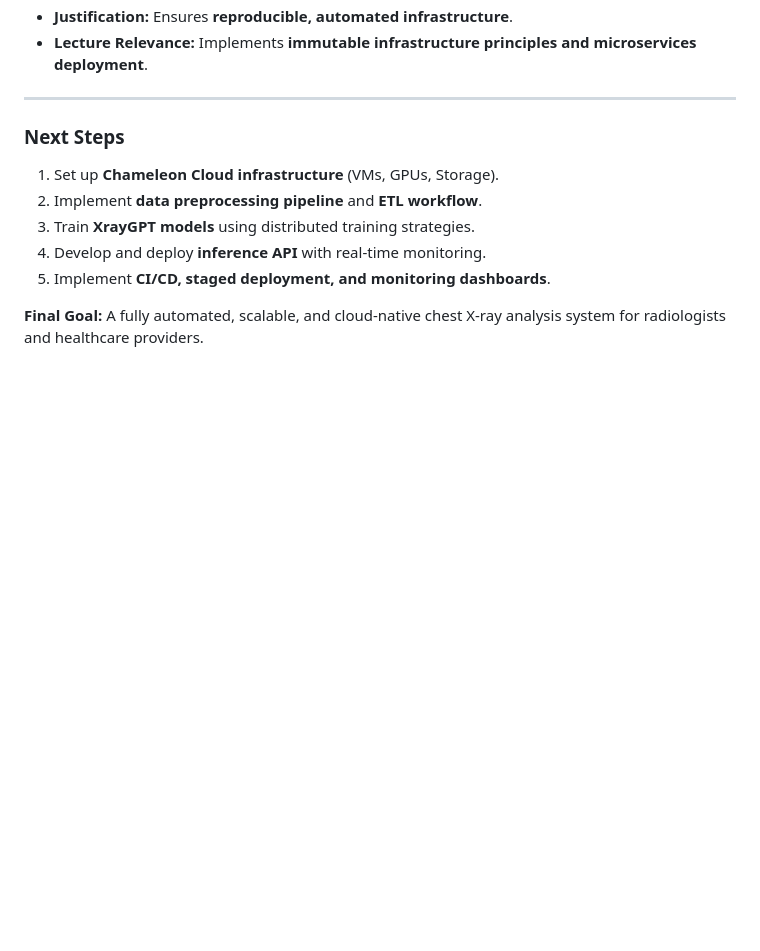
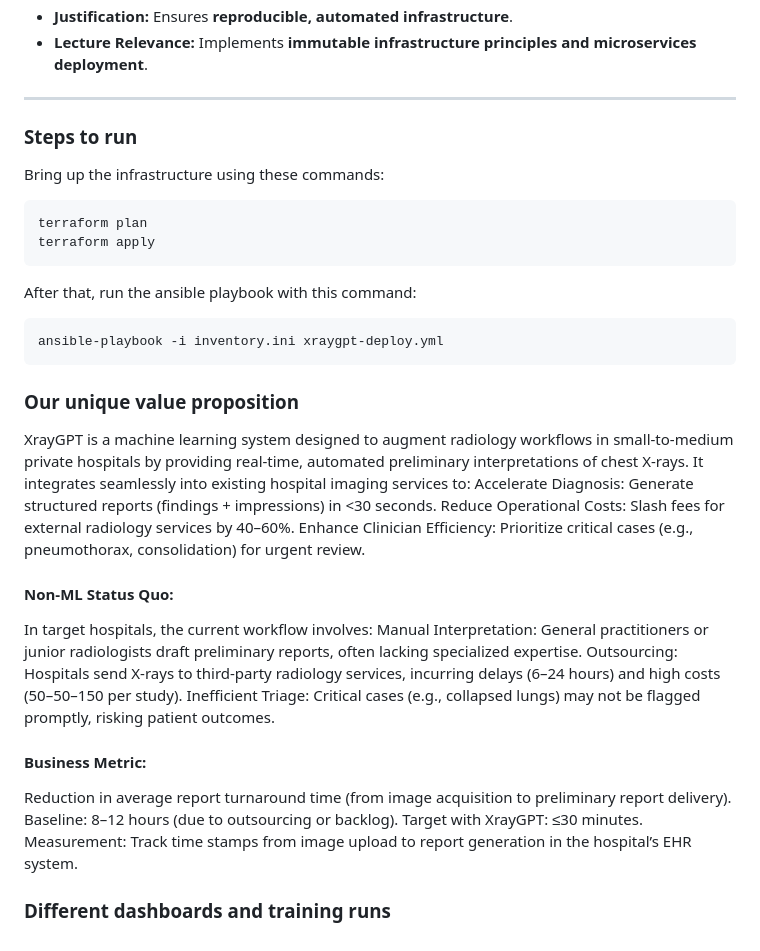
Before and after one commit to ShreyasBhaktharam/XrayGPT-Chest-Radiographs-Summariser, a Markdown page: README.md, the part around the change. GitHub-like rendering; blank space fills up the shorter version.

````diff
--- a/README.md
+++ b/README.md
@@ -79,11 +79,35 @@ Misclassifying sensitive data is an ethics concern and there is a possibilty tha
 - **Lecture Relevance:** Implements **immutable infrastructure principles and microservices deployment**.
 
 ---
-### Next Steps
-1. Set up **Chameleon Cloud infrastructure** (VMs, GPUs, Storage).
-2. Implement **data preprocessing pipeline** and **ETL workflow**.
-3. Train **XrayGPT models** using distributed training strategies.
-4. Develop and deploy **inference API** with real-time monitoring.
-5. Implement **CI/CD, staged deployment, and monitoring dashboards**.
+### Steps to run
 
-**Final Goal:** A fully automated, scalable, and cloud-native chest X-ray analysis system for radiologists and healthcare providers.
+Bring up the infrastructure using these commands:
+```
+terraform plan
+terraform apply
+```
+
+After that, run the ansible playbook with this command:
+```
+ansible-playbook -i inventory.ini xraygpt-deploy.yml
+```
+
+### Our unique value proposition
+XrayGPT is a machine learning system designed to augment radiology workflows in small-to-medium private hospitals by providing real-time, automated preliminary interpretations of chest X-rays. It integrates seamlessly into existing hospital imaging services to:
+Accelerate Diagnosis: Generate structured reports (findings + impressions) in <30 seconds.
+Reduce Operational Costs: Slash fees for external radiology services by 40–60%.
+Enhance Clinician Efficiency: Prioritize critical cases (e.g., pneumothorax, consolidation) for urgent review.
+
+#### Non-ML Status Quo:
+In target hospitals, the current workflow involves:
+Manual Interpretation: General practitioners or junior radiologists draft preliminary reports, often lacking specialized expertise.
+Outsourcing: Hospitals send X-rays to third-party radiology services, incurring delays (6–24 hours) and high costs (50–50–150 per study).
+Inefficient Triage: Critical cases (e.g., collapsed lungs) may not be flagged promptly, risking patient outcomes.
+
+#### Business Metric:
+Reduction in average report turnaround time (from image acquisition to preliminary report delivery).
+Baseline: 8–12 hours (due to outsourcing or backlog).
+Target with XrayGPT: ≤30 minutes.
+Measurement: Track time stamps from image upload to report generation in the hospital’s EHR system.
+
+### Different dashboards and training runs
````
